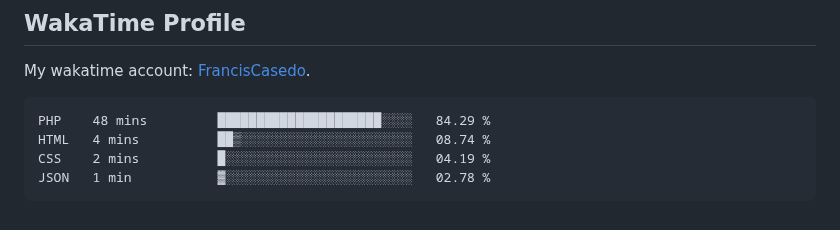
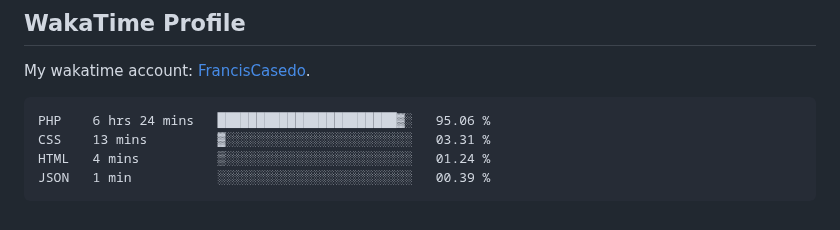
Before and after one commit to FrancisCasedo/WD-Finals, a Markdown page: readme.md, the part around the change. GitHub-like rendering.

Commit message:
Updated waka-readme graph with new metrics

````diff
--- a/readme.md
+++ b/readme.md
@@ -127,10 +127,10 @@ My wakatime account: [FrancisCasedo](https://wakatime.com/@FrancisCasedo).
  <!--START_SECTION:waka-->
 
 ```txt
-PHP    48 mins         █████████████████████░░░░   84.29 %
-HTML   4 mins          ██▒░░░░░░░░░░░░░░░░░░░░░░   08.74 %
-CSS    2 mins          █░░░░░░░░░░░░░░░░░░░░░░░░   04.19 %
-JSON   1 min           ▓░░░░░░░░░░░░░░░░░░░░░░░░   02.78 %
+PHP    6 hrs 24 mins   ███████████████████████▓░   95.06 %
+CSS    13 mins         ▓░░░░░░░░░░░░░░░░░░░░░░░░   03.31 %
+HTML   4 mins          ▒░░░░░░░░░░░░░░░░░░░░░░░░   01.24 %
+JSON   1 min           ░░░░░░░░░░░░░░░░░░░░░░░░░   00.39 %
 ```
 
 <!--END_SECTION:waka-->
````
